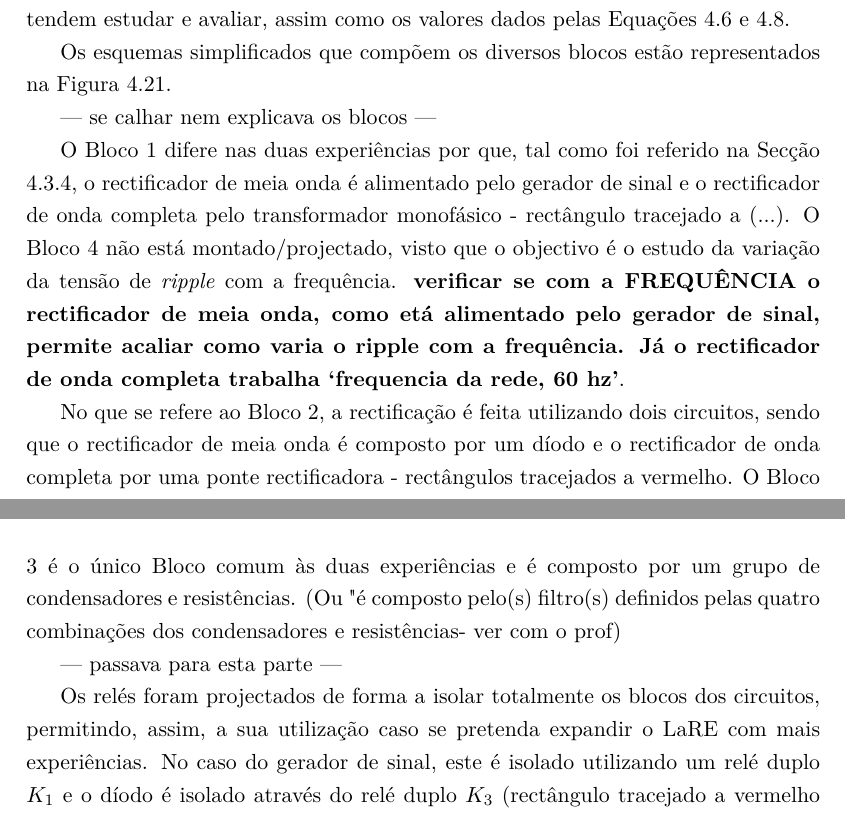
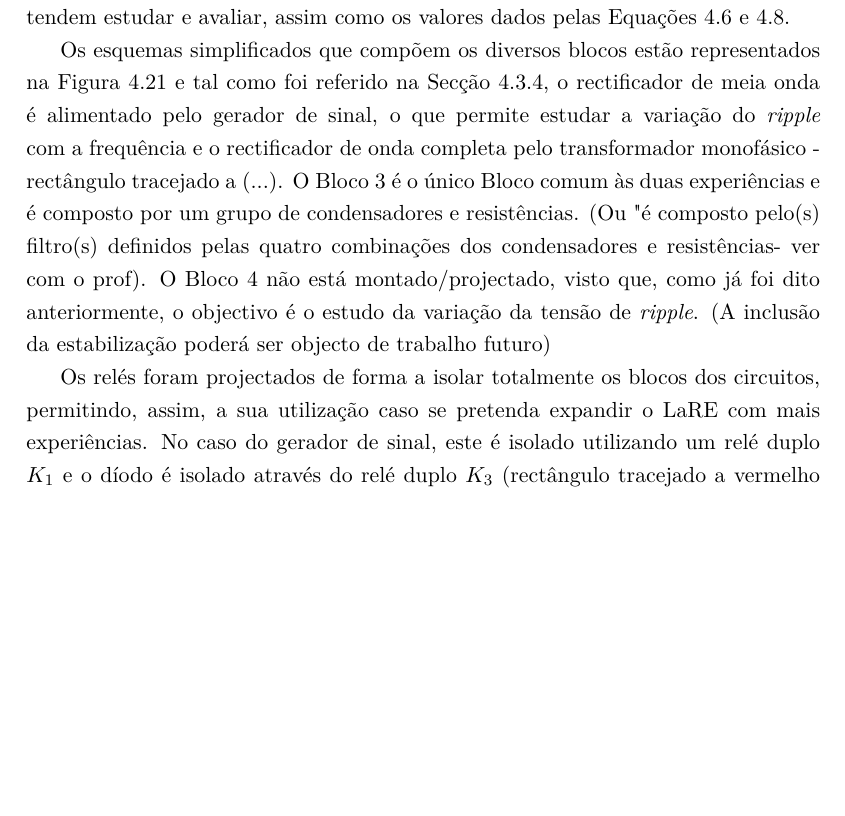
Before and after one commit to eddygrinder/LaRE_LaTeX, a LaTeX thesis (main.tex, which reads chapters/chapter4.tex): two parts of pages 129 and 130 of 166 before the commit and part of page 129 of 166 after it, the two joined at a grey line, cut so that both start at the same text, the shorter picture padded with empty space. Compiled offline with pdfLaTeX.

Commit message:
update DRAFT rectificadores. Passar para os Filtros

```diff
--- a/chapters/chapter4.tex
+++ b/chapters/chapter4.tex
@@ -728,7 +728,7 @@ Sendo assim, o valor da tensão de \textit{ripple}, neste caso, será dado pela
 
 São estas formas de onda, representadas pelas Figuras \ref{fig:sedraripple} e \ref{fig:sedraripplecompleta}, que se pretendem estudar e avaliar, assim como os valores dados pelas Equações \ref{eq:vripple} e \ref{eq:vrippleOC}.
 
-Os esquemas simplificados que compõem os diversos blocos estão representados na Figura \ref{fig:rectificadoresimplificado}.
+Os esquemas simplificados que compõem os diversos blocos estão representados na Figura \ref{fig:rectificadoresimplificado} e tal como foi referido na Secção \ref{sec:fontealternada}, o rectificador de meia onda é alimentado pelo gerador de sinal, o que permite estudar a variação do \textit{ripple} com a frequência e o rectificador de onda completa pelo transformador monofásico - rectângulo tracejado a (...). O Bloco 3 é o único Bloco comum às duas experiências e é composto por um grupo de condensadores e resistências. (Ou "é composto pelo(s) filtro(s) definidos pelas quatro combinações dos condensadores e resistências" - ver com o prof). O Bloco 4 não está montado/projectado, visto que, como já foi dito anteriormente, o objectivo é o estudo da variação da tensão de \textit{ripple}. (A inclusão da estabilização poderá ser objecto de trabalho futuro)
 
 \begin{figure}[hbtp]
 	\centering
@@ -736,14 +736,6 @@ Os esquemas simplificados que compõem os diversos blocos estão representados n
 	\caption{Esquema dos rectificadores simplificado}
 	\label{fig:rectificadoresimplificado}
 \end{figure}
-
---- se calhar nem explicava os blocos ---
-
-O Bloco 1 difere nas duas experiências por que, tal como foi referido na Secção \ref{sec:fontealternada}, o rectificador de meia onda é alimentado pelo gerador de sinal e o rectificador de onda completa pelo transformador monofásico - rectângulo tracejado a (...). O Bloco 4 não está montado/projectado, visto que o objectivo é o estudo da variação da tensão de \textit{ripple} com a frequência. \textbf{verificar se com a FREQUÊNCIA o rectificador de meia onda, como etá alimentado pelo gerador de sinal, permite acaliar como varia o ripple com a frequência. Já o rectificador de onda completa trabalha `frequencia da rede, 60 hz'}.
-
-No que se refere ao Bloco 2, a rectificação é feita utilizando dois circuitos, sendo que o rectificador de meia onda é composto por um díodo e o rectificador de onda completa por uma ponte rectificadora - rectângulos tracejados a vermelho. O Bloco 3 é o único Bloco comum às duas experiências e é composto por um grupo de condensadores e resistências. (Ou "é composto pelo(s) filtro(s) definidos pelas quatro combinações dos condensadores e resistências" - ver com o prof)
-
---- passava para esta parte ---
 
 Os relés foram projectados de forma a isolar totalmente os blocos dos circuitos, permitindo, assim, a sua utilização caso se pretenda expandir o \acrshort{lare} com mais experiências. No caso do gerador de sinal, este é isolado utilizando um relé duplo $K_{1}$ e o díodo é isolado através do relé duplo $K_{3}$ (rectângulo tracejado a vermelho escuro). Quanto ao relé $K_{4}$, eventualmente, seria dispensavel, já que o terminal negativo do gerador de sinal é (também) controlado por $K_{1}$. No entanto, como os filtros (rectângulo tracejado a cor-de-laranja) são comuns,  também, ao rectificador de onda completa e, caso se pretenda usar o gerador de sinal noutra experiência, optou-se, por uma questão de segurança, de isolar totalmente os componentes através do relé $K_{4}$. \textbf{Talve rever esta justificação, já que, aparentemente, o relé K4 era dispensavel.}
 
```
Also changed, not shown: 8 other files.
